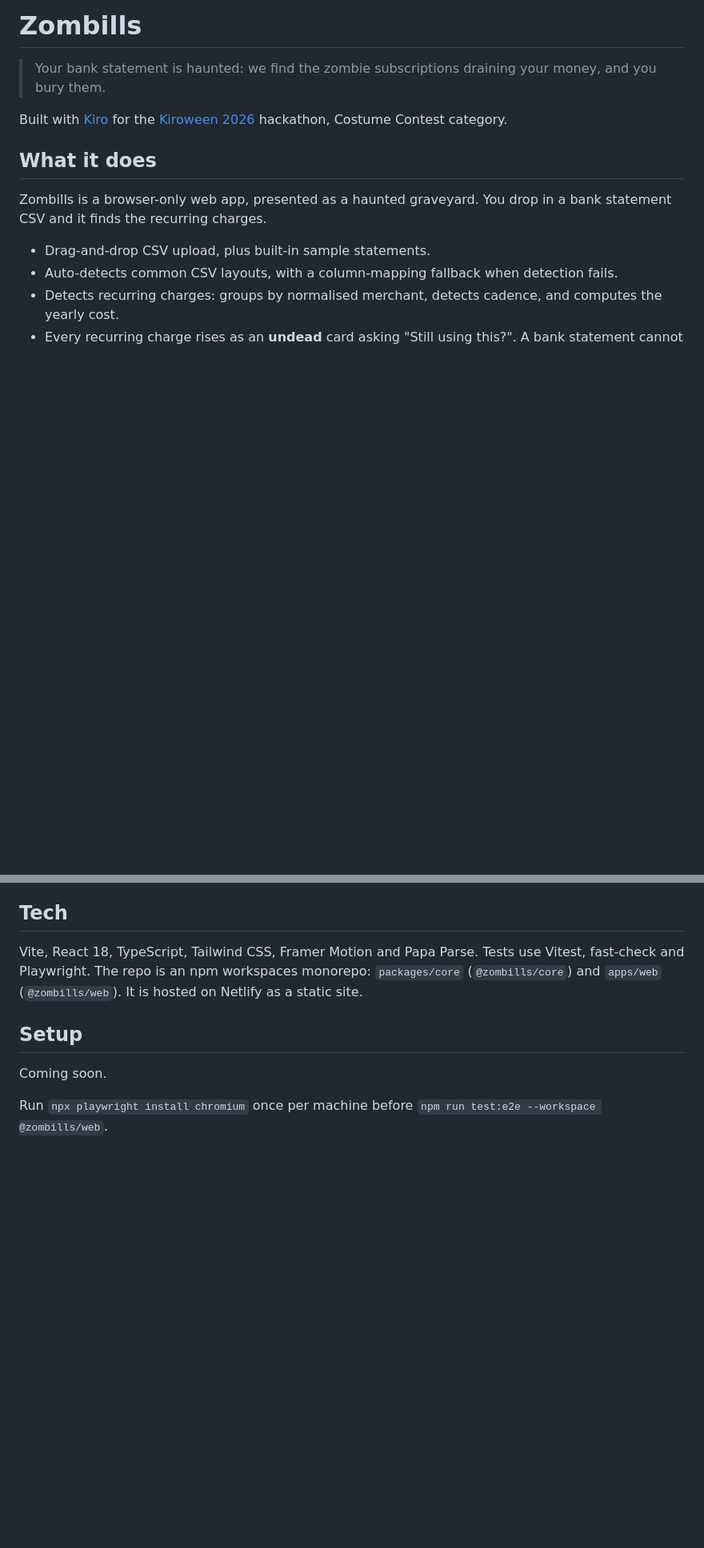
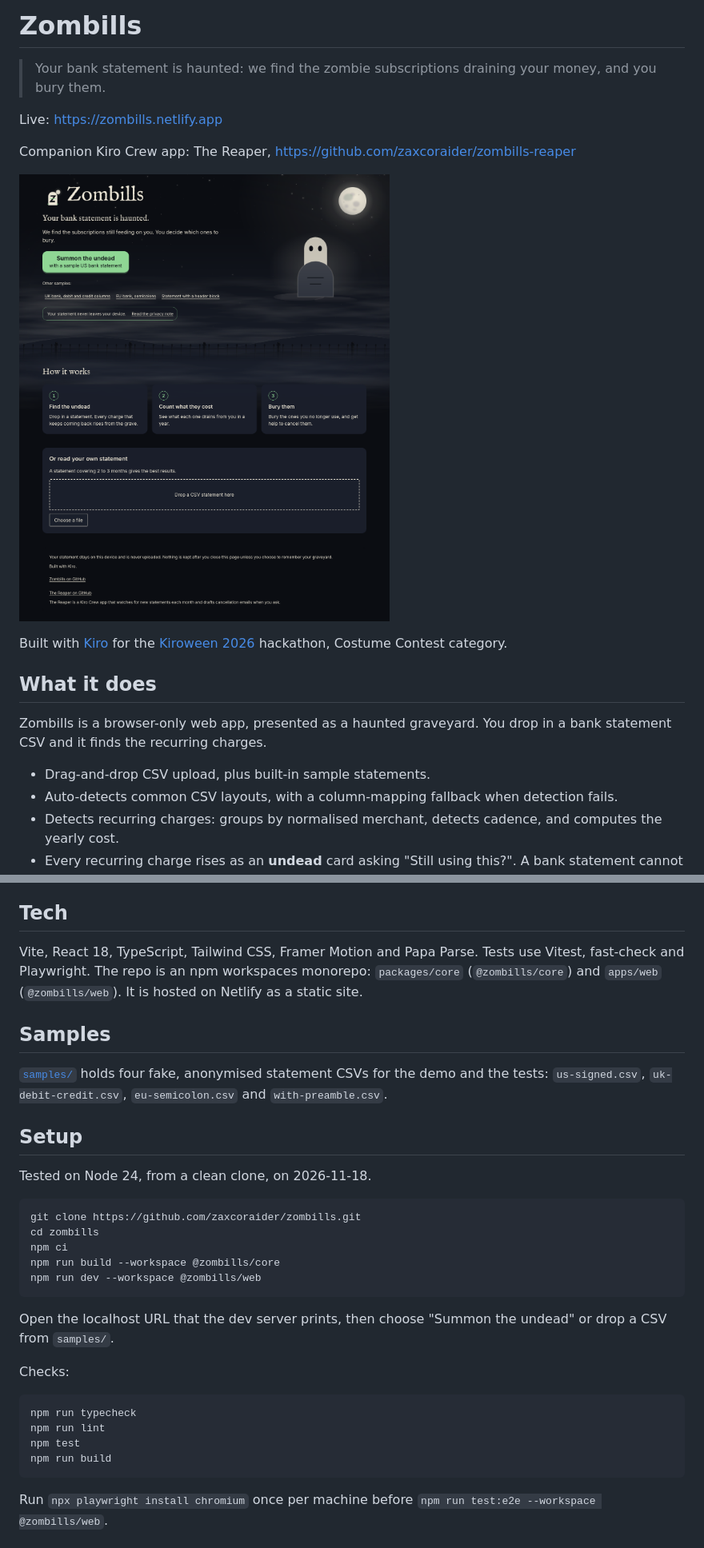
Before and after one commit to zaxcoraider/zombills, a Markdown page: README.md, 2 parts joined by grey strips. Shown at 80% size. Rendered like a GitHub page; pictures changed too: docs/landing.png (added); blank space fills up the shorter version.

````diff
--- a/README.md
+++ b/README.md
@@ -1,6 +1,12 @@
 # Zombills
 
 > Your bank statement is haunted: we find the zombie subscriptions draining your money, and you bury them.
+
+Live: https://zombills.netlify.app
+
+Companion Kiro Crew app: The Reaper, https://github.com/zaxcoraider/zombills-reaper
+
+![Zombills landing page: a moonlit graveyard with a ghost rising from a tombstone](docs/landing.png)
 
 Built with [Kiro](https://kiro.dev) for the [Kiroween 2026](https://kiroween.devpost.com) hackathon, Costume Contest category.
 
@@ -37,9 +85,32 @@ Kiro drives the project through steering files and specs, both committed in [`.k
 
 Vite, React 18, TypeScript, Tailwind CSS, Framer Motion and Papa Parse. Tests use Vitest, fast-check and Playwright. The repo is an npm workspaces monorepo: `packages/core` (`@zombills/core`) and `apps/web` (`@zombills/web`). It is hosted on Netlify as a static site.
 
+## Samples
+
+[`samples/`](samples/) holds four fake, anonymised statement CSVs for the demo and the tests: `us-signed.csv`, `uk-debit-credit.csv`, `eu-semicolon.csv` and `with-preamble.csv`.
+
 ## Setup
 
-Coming soon.
+Tested on Node 24, from a clean clone, on 2026-11-18.
+
+```sh
+git clone https://github.com/zaxcoraider/zombills.git
+cd zombills
+npm ci
+npm run build --workspace @zombills/core
+npm run dev --workspace @zombills/web
+```
+
+Open the localhost URL that the dev server prints, then choose "Summon the undead" or drop a CSV from `samples/`.
+
+Checks:
+
+```sh
+npm run typecheck
+npm run lint
+npm test
+npm run build
+```
 
 Run `npx playwright install chromium` once per machine before `npm run test:e2e --workspace @zombills/web`.
 
````
Also changed, not shown: other parts of README.md (+45 -3 lines).
